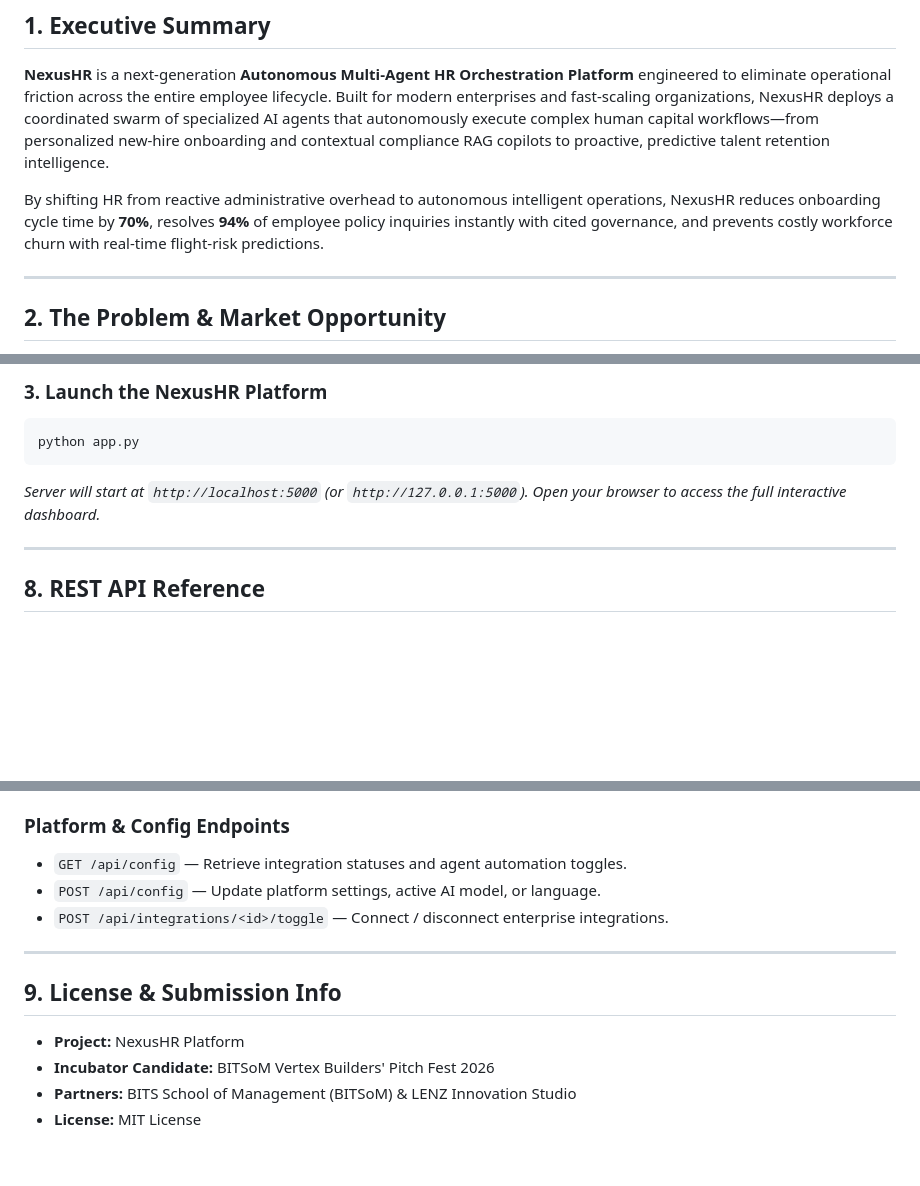
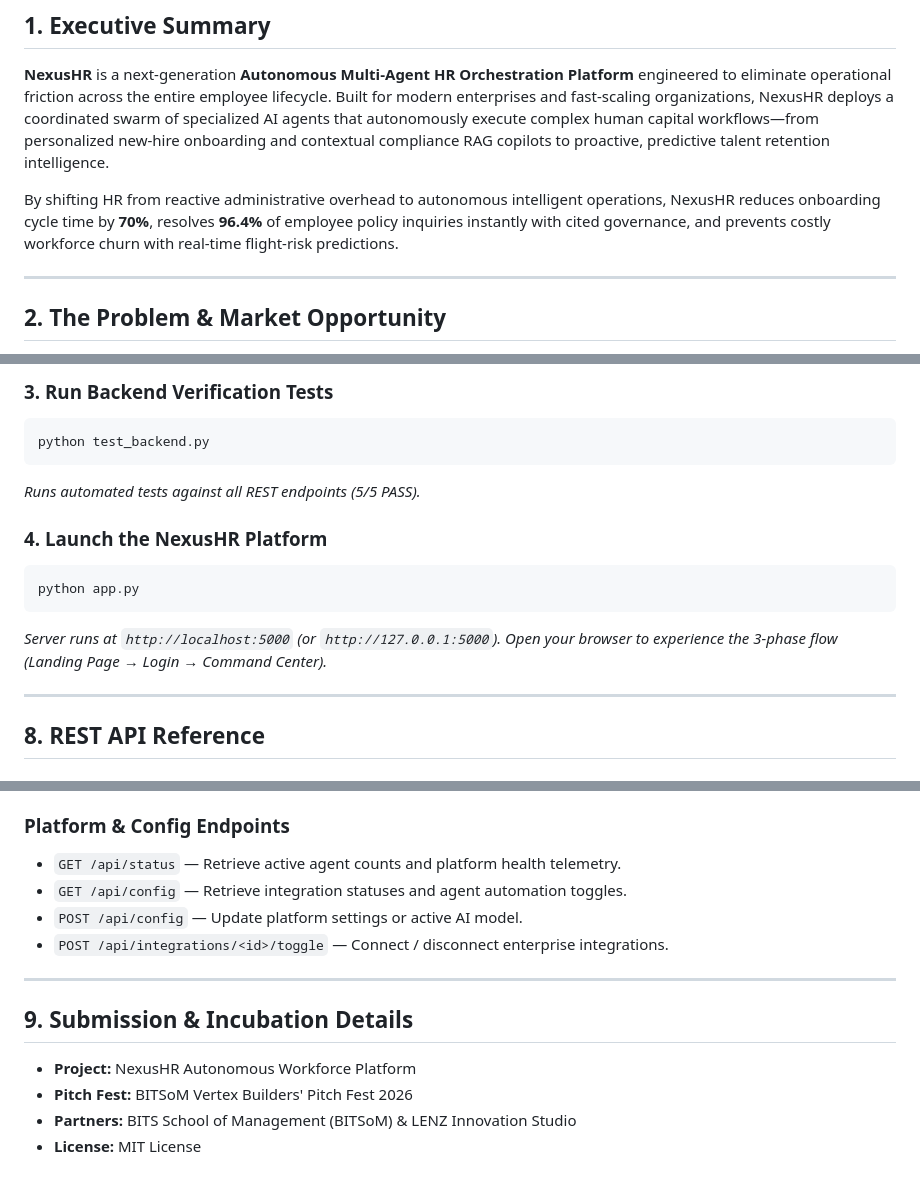
Before and after one commit to Abhi-AIML/NexusHR, a Markdown page: README.md, 3 parts joined by grey strips. Rendered like a GitHub page; blank space fills up the shorter version.

````diff
--- a/README.md
+++ b/README.md
@@ -10,7 +10,7 @@
 
 **NexusHR** is a next-generation **Autonomous Multi-Agent HR Orchestration Platform** engineered to eliminate operational friction across the entire employee lifecycle. Built for modern enterprises and fast-scaling organizations, NexusHR deploys a coordinated swarm of specialized AI agents that autonomously execute complex human capital workflows—from personalized new-hire onboarding and contextual compliance RAG copilots to proactive, predictive talent retention intelligence.
 
-By shifting HR from reactive administrative overhead to autonomous intelligent operations, NexusHR reduces onboarding cycle time by **70%**, resolves **94%** of employee policy inquiries instantly with cited governance, and prevents costly workforce churn with real-time flight-risk predictions.
+By shifting HR from reactive administrative overhead to autonomous intelligent operations, NexusHR reduces onboarding cycle time by **70%**, resolves **96.4%** of employee policy inquiries instantly with cited governance, and prevents costly workforce churn with real-time flight-risk predictions.
 
 ---
 
@@ -149,9 +148,15 @@ python seed_data.py
 
-### 3. Launch the NexusHR Platform
+### 3. Run Backend Verification Tests
+```bash
+python test_backend.py
+```
+*Runs automated tests against all REST endpoints (5/5 PASS).*
+
+### 4. Launch the NexusHR Platform
 ```bash
 python app.py
 ```
-*Server will start at `http://localhost:5000` (or `http://127.0.0.1:5000`). Open your browser to access the full interactive dashboard.*
+*Server runs at `http://localhost:5000` (or `http://127.0.0.1:5000`). Open your browser to experience the 3-phase flow (Landing Page → Login → Command Center).*
 
 ---
 
@@ -176,15 +181,16 @@ python app.py
 - `POST /api/attrition/action` — Execute specific retention intervention for an employee.
 
 ### Platform & Config Endpoints
+- `GET /api/status` — Retrieve active agent counts and platform health telemetry.
 - `GET /api/config` — Retrieve integration statuses and agent automation toggles.
-- `POST /api/config` — Update platform settings, active AI model, or language.
+- `POST /api/config` — Update platform settings or active AI model.
 - `POST /api/integrations/<id>/toggle` — Connect / disconnect enterprise integrations.
 
 ---
 
-## 9. License & Submission Info
+## 9. Submission & Incubation Details
 
-- **Project:** NexusHR Platform
-- **Incubator Candidate:** BITSoM Vertex Builders' Pitch Fest 2026
+- **Project:** NexusHR Autonomous Workforce Platform
+- **Pitch Fest:** BITSoM Vertex Builders' Pitch Fest 2026
 - **Partners:** BITS School of Management (BITSoM) & LENZ Innovation Studio
 - **License:** MIT License
````
Also changed, not shown: other parts of README.md (+18 -19 lines).
